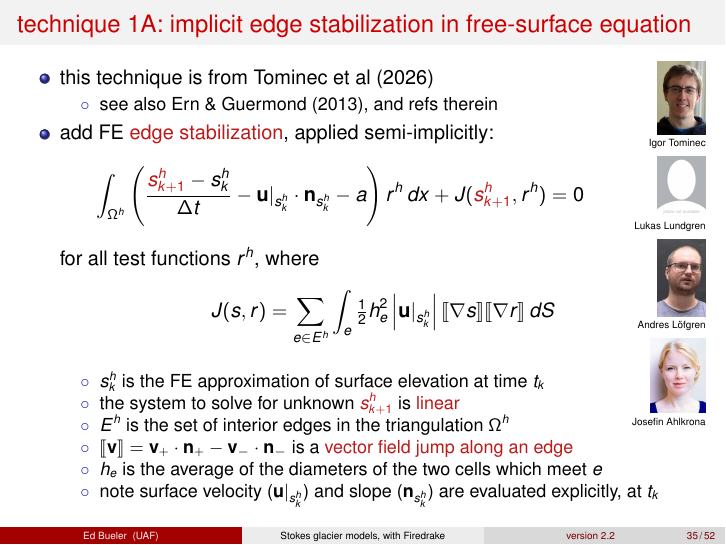
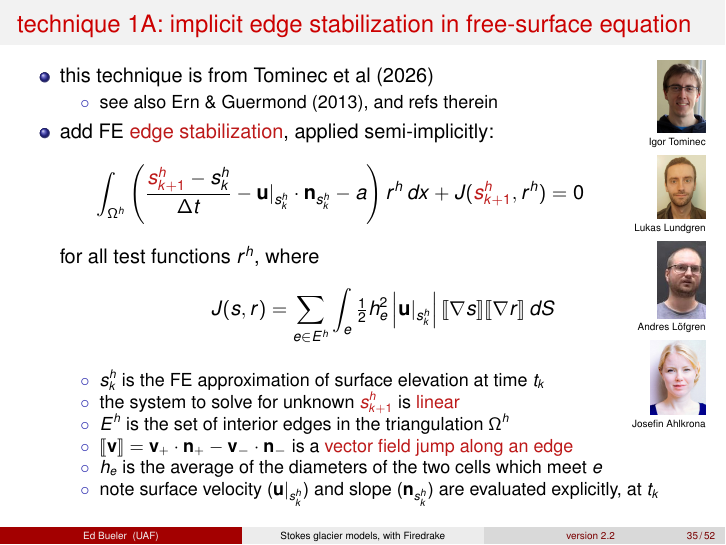
Before and after one commit to bueler/stokes-ice-tutorial, LaTeX slides (latex/slides.tex): page 36 of 53. Compiled offline with pdfLaTeX.

Commit message:
photo of Lukas L included

```diff
--- a/latex/slides.tex
+++ b/latex/slides.tex
@@ -1058,7 +1058,7 @@ for all test functions $r^h$, where
 \hfill {\tiny Igor Tominec}
 
 \smallskip
-\hfill \includegraphics[width=0.07\textwidth]{figs/people/generic.png}
+\hfill \includegraphics[width=0.07\textwidth]{figs/people/llundgren.jpg}
 
 \vspace{-2mm}
 
```
Also changed, not shown: latex/figs/people/llundgren.jpg (added), slides.pdf.
